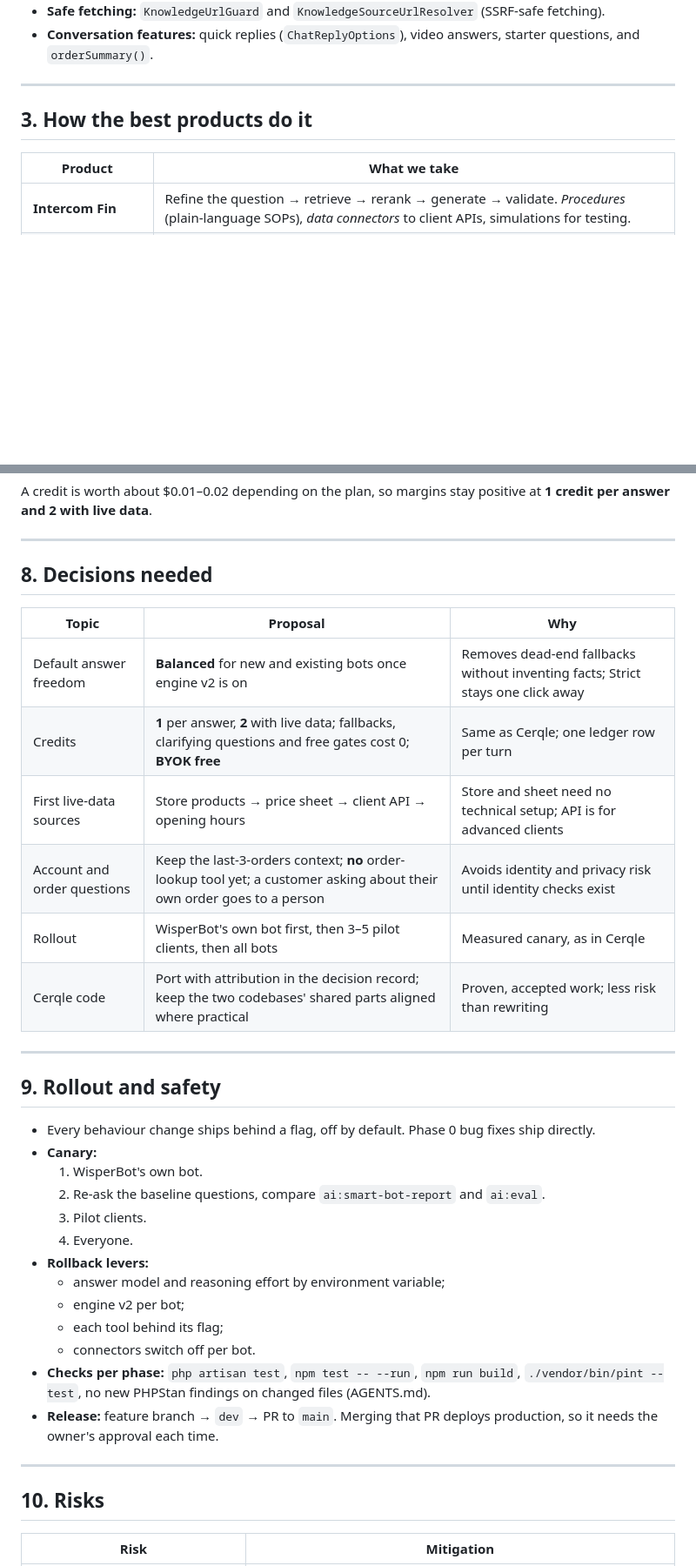
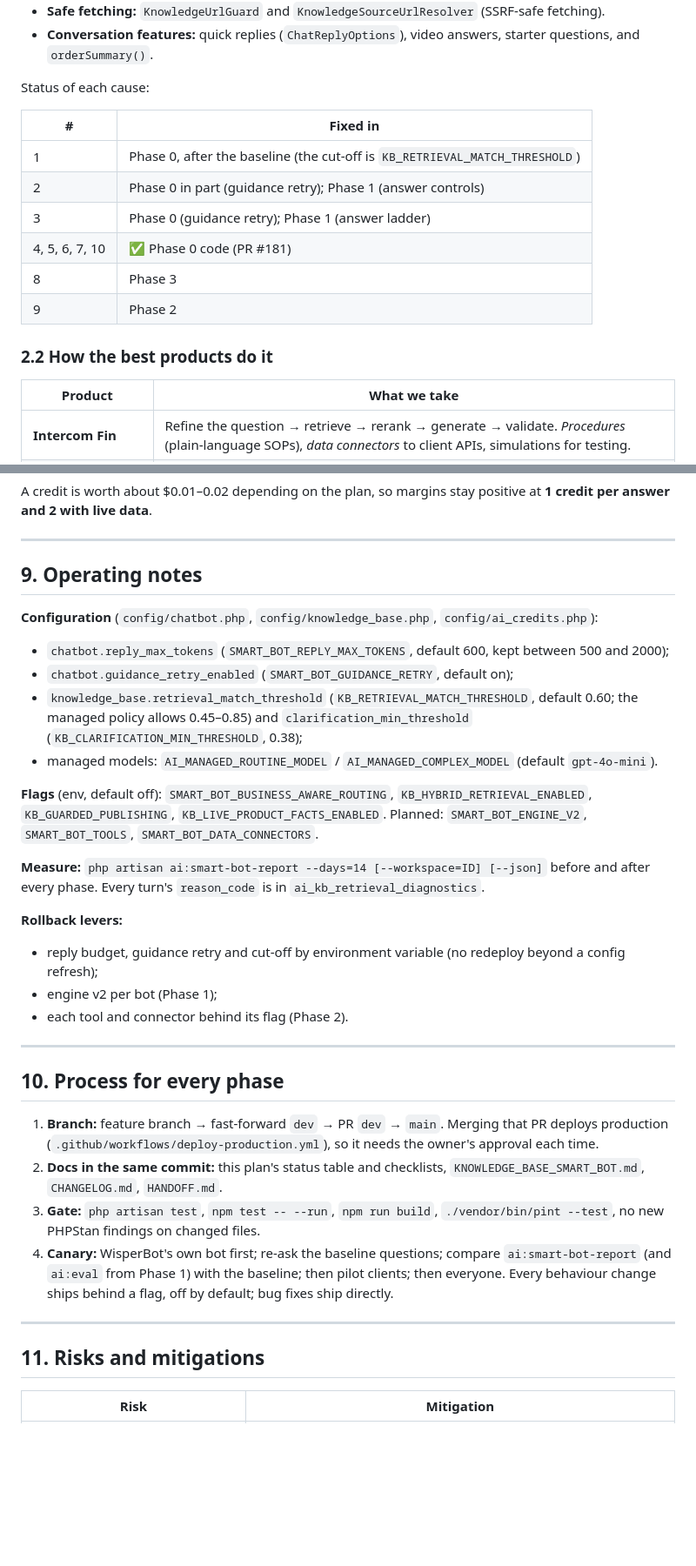
Before and after one commit to netrosystems/wisperbot, a Markdown page: docs/SMART_BOT_2_PLAN.md, 2 parts joined by grey strips. Shown at 87% size. Rendered like a GitHub page; blank space fills up the shorter version.

```diff
--- a/docs/SMART_BOT_2_PLAN.md
+++ b/docs/SMART_BOT_2_PLAN.md
@@ -66,9 +69,18 @@ The causes below are ranked by how many fallbacks they probably cause. They come
 - **Safe fetching:** `KnowledgeUrlGuard` and `KnowledgeSourceUrlResolver` (SSRF-safe fetching).
 - **Conversation features:** quick replies (`ChatReplyOptions`), video answers, starter questions, and `orderSummary()`.
 
----
+Status of each cause:
 
-## 3. How the best products do it
+| # | Fixed in |
+|---|---|
+| 1 | Phase 0, after the baseline (the cut-off is `KB_RETRIEVAL_MATCH_THRESHOLD`) |
+| 2 | Phase 0 in part (guidance retry); Phase 1 (answer controls) |
+| 3 | Phase 0 (guidance retry); Phase 1 (answer ladder) |
+| 4, 5, 6, 7, 10 | ✅ Phase 0 code (PR #181) |
+| 8 | Phase 3 |
+| 9 | Phase 2 |
+
+### 2.2 How the best products do it
 
 | Product | What we take |
 |---|---|
@@ -311,38 +362,35 @@ A credit is worth about $0.01–0.02 depending on the plan, so margins stay posi
 
 ---
 
-## 8. Decisions needed
+## 9. Operating notes
 
-| Topic | Proposal | Why |
-|---|---|---|
-| Default answer freedom | **Balanced** for new and existing bots once engine v2 is on | Removes dead-end fallbacks without inventing facts; Strict stays one click away |
-| Credits | **1** per answer, **2** with live data; fallbacks, clarifying questions and free gates cost 0; **BYOK free** | Same as Cerqle; one ledger row per turn |
-| First live-data sources | Store products → price sheet → client API → opening hours | Store and sheet need no technical setup; API is for advanced clients |
-| Account and order questions | Keep the last-3-orders context; **no** order-lookup tool yet; a customer asking about their own order goes to a person | Avoids identity and privacy risk until identity checks exist |
-| Rollout | WisperBot's own bot first, then 3–5 pilot clients, then all bots | Measured canary, as in Cerqle |
-| Cerqle code | Port with attribution in the decision record; keep the two codebases' shared parts aligned where practical | Proven, accepted work; less risk than rewriting |
+**Configuration** (`config/chatbot.php`, `config/knowledge_base.php`, `config/ai_credits.php`):
+- `chatbot.reply_max_tokens` (`SMART_BOT_REPLY_MAX_TOKENS`, default 600, kept between 500 and 2000);
+- `chatbot.guidance_retry_enabled` (`SMART_BOT_GUIDANCE_RETRY`, default on);
+- `knowledge_base.retrieval_match_threshold` (`KB_RETRIEVAL_MATCH_THRESHOLD`, default 0.60; the managed policy allows 0.45–0.85) and `clarification_min_threshold` (`KB_CLARIFICATION_MIN_THRESHOLD`, 0.38);
+- managed models: `AI_MANAGED_ROUTINE_MODEL` / `AI_MANAGED_COMPLEX_MODEL` (default `gpt-4o-mini`).
+
+**Flags** (env, default off): `SMART_BOT_BUSINESS_AWARE_ROUTING`, `KB_HYBRID_RETRIEVAL_ENABLED`, `KB_GUARDED_PUBLISHING`, `KB_LIVE_PRODUCT_FACTS_ENABLED`. Planned: `SMART_BOT_ENGINE_V2`, `SMART_BOT_TOOLS`, `SMART_BOT_DATA_CONNECTORS`.
+
+**Measure:** `php artisan ai:smart-bot-report --days=14 [--workspace=ID] [--json]` before and after every phase. Every turn's `reason_code` is in `ai_kb_retrieval_diagnostics`.
+
+**Rollback levers:**
+- reply budget, guidance retry and cut-off by environment variable (no redeploy beyond a config refresh);
+- engine v2 per bot (Phase 1);
+- each tool and connector behind its flag (Phase 2).
 
 ---
 
-## 9. Rollout and safety
+## 10. Process for every phase
 
-- Every behaviour change ships behind a flag, off by default. Phase 0 bug fixes ship directly.
-- **Canary:**
-  1. WisperBot's own bot.
-  2. Re-ask the baseline questions, compare `ai:smart-bot-report` and `ai:eval`.
-  3. Pilot clients.
-  4. Everyone.
-- **Rollback levers:**
-  - answer model and reasoning effort by environment variable;
-  - engine v2 per bot;
-  - each tool behind its flag;
-  - connectors switch off per bot.
-- **Checks per phase:** `php artisan test`, `npm test -- --run`, `npm run build`, `./vendor/bin/pint --test`, no new PHPStan findings on changed files (AGENTS.md).
-- **Release:** feature branch → `dev` → PR to `main`. Merging that PR deploys production, so it needs the owner's approval each time.
+1. **Branch:** feature branch → fast-forward `dev` → PR `dev` → `main`. Merging that PR deploys production (`.github/workflows/deploy-production.yml`), so it needs the owner's approval each time.
+2. **Docs in the same commit:** this plan's status table and checklists, `KNOWLEDGE_BASE_SMART_BOT.md`, `CHANGELOG.md`, `HANDOFF.md`.
+3. **Gate:** `php artisan test`, `npm test -- --run`, `npm run build`, `./vendor/bin/pint --test`, no new PHPStan findings on changed files.
+4. **Canary:** WisperBot's own bot first; re-ask the baseline questions; compare `ai:smart-bot-report` (and `ai:eval` from Phase 1) with the baseline; then pilot clients; then everyone. Every behaviour change ships behind a flag, off by default; bug fixes ship directly.
 
 ---
 
-## 10. Risks
+## 11. Risks and mitigations
 
 | Risk | Mitigation |
 |---|---|
```
Also changed, not shown: other parts of docs/SMART_BOT_2_PLAN.md (+74 -32 lines).
